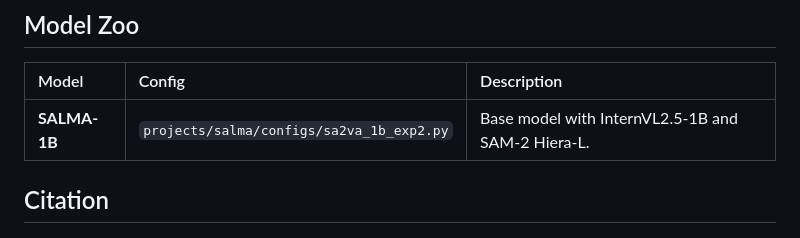
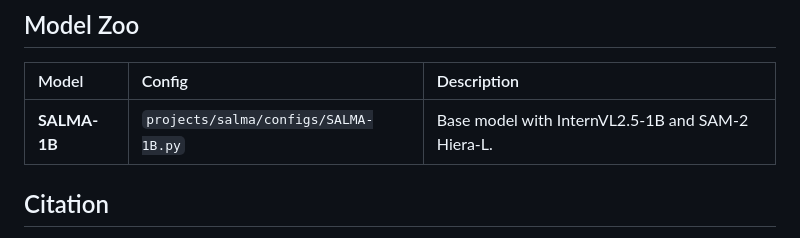
Before and after one commit to pengrui-art/SALMA, a Markdown page: README.md, the part around the change. Drawn GitHub-style.

Commit message:
replace config name

```diff
--- a/README.md
+++ b/README.md
@@ -101,7 +101,7 @@ python projects/salma/gradio/app_unified.py --hf_path <path_to_hf_model> --devic
 
 | Model | Config | Description |
 | :--- | :--- | :--- |
-| **SALMA-1B** | `projects/salma/configs/sa2va_1b_exp2.py` | Base model with InternVL2.5-1B and SAM-2 Hiera-L. |
+| **SALMA-1B** | `projects/salma/configs/SALMA-1B.py` | Base model with InternVL2.5-1B and SAM-2 Hiera-L. |
 
 ## Citation
 
```
